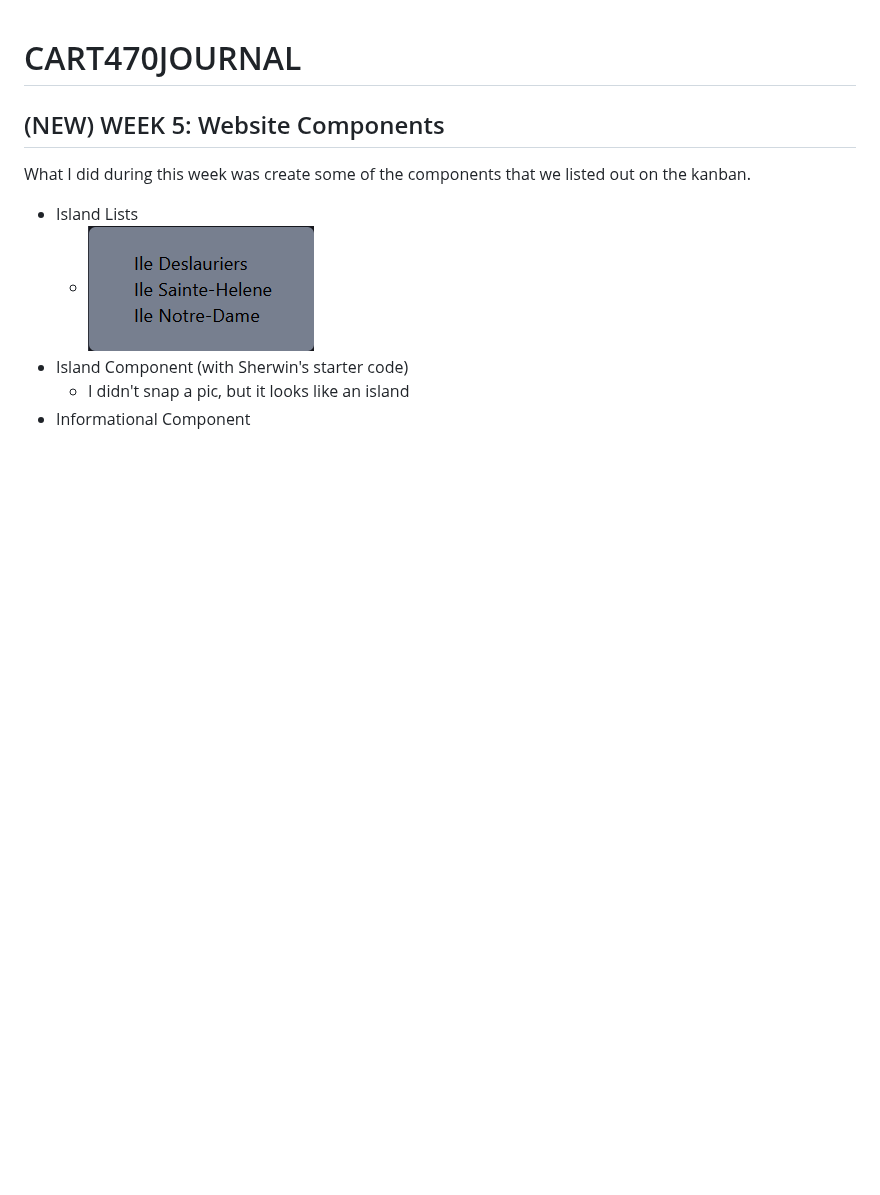
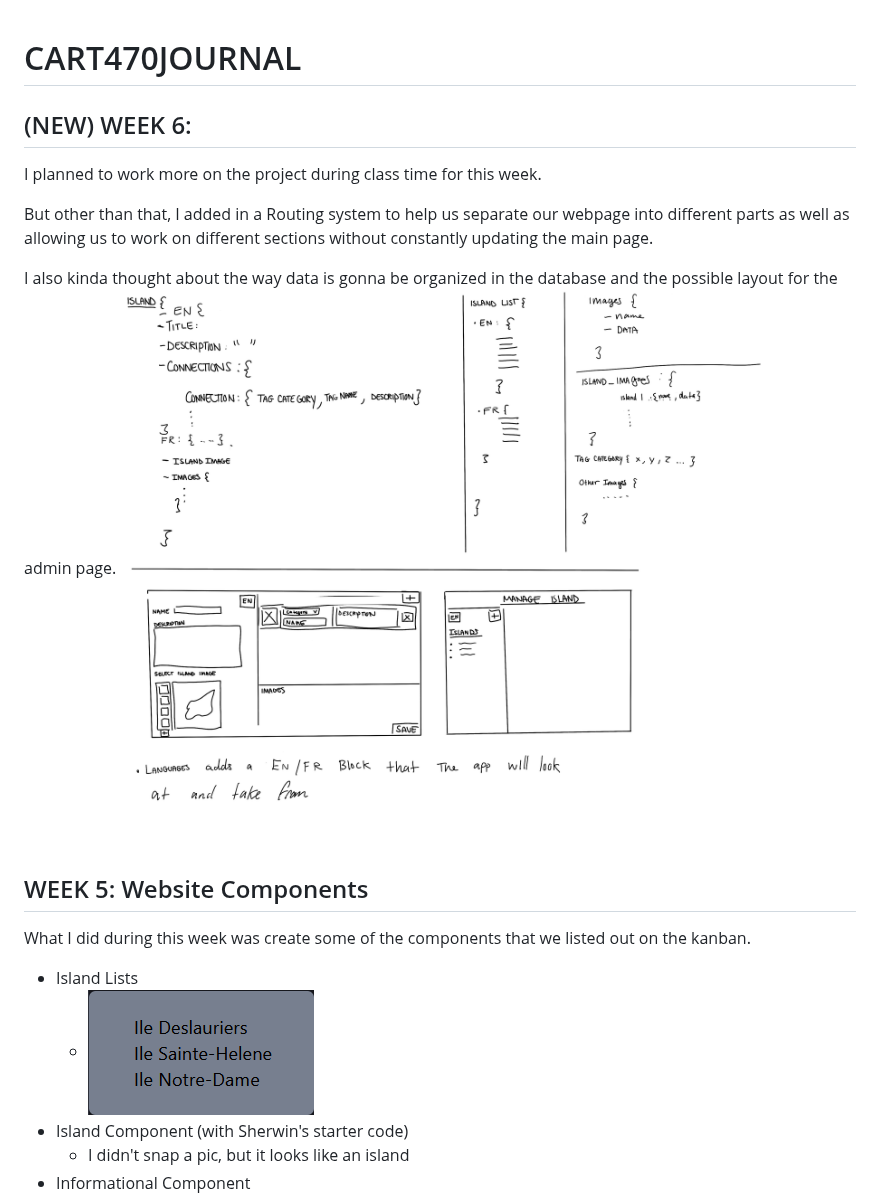
Before and after one commit to Jimmy-Le/CART470JOURNAL, a Markdown page: README.md, the part around the change. GitHub-like rendering; pictures changed too: images/DatabasePlan.png (added); blank space fills up the shorter version.

Commit message:
updated Journal

```diff
--- a/README.md
+++ b/README.md
@@ -1,6 +1,16 @@
 # CART470JOURNAL
+## (NEW) WEEK 6:
 
-## (NEW) WEEK 5: Website Components
+I planned to work more on the project during class time for this week.
+
+But other than that, I added in a Routing system to help us separate our webpage into different parts as well as allowing us to work on different sections without constantly updating the main page.
+
+I also kinda thought about the way data is gonna be organized in the database and the possible layout for the admin page.
+![Database Plans](./images/DatabasePlan.png)
+
+
+
+## WEEK 5: Website Components
 
 What I did during this week was create some of the components that we listed out on the kanban.
 
```
